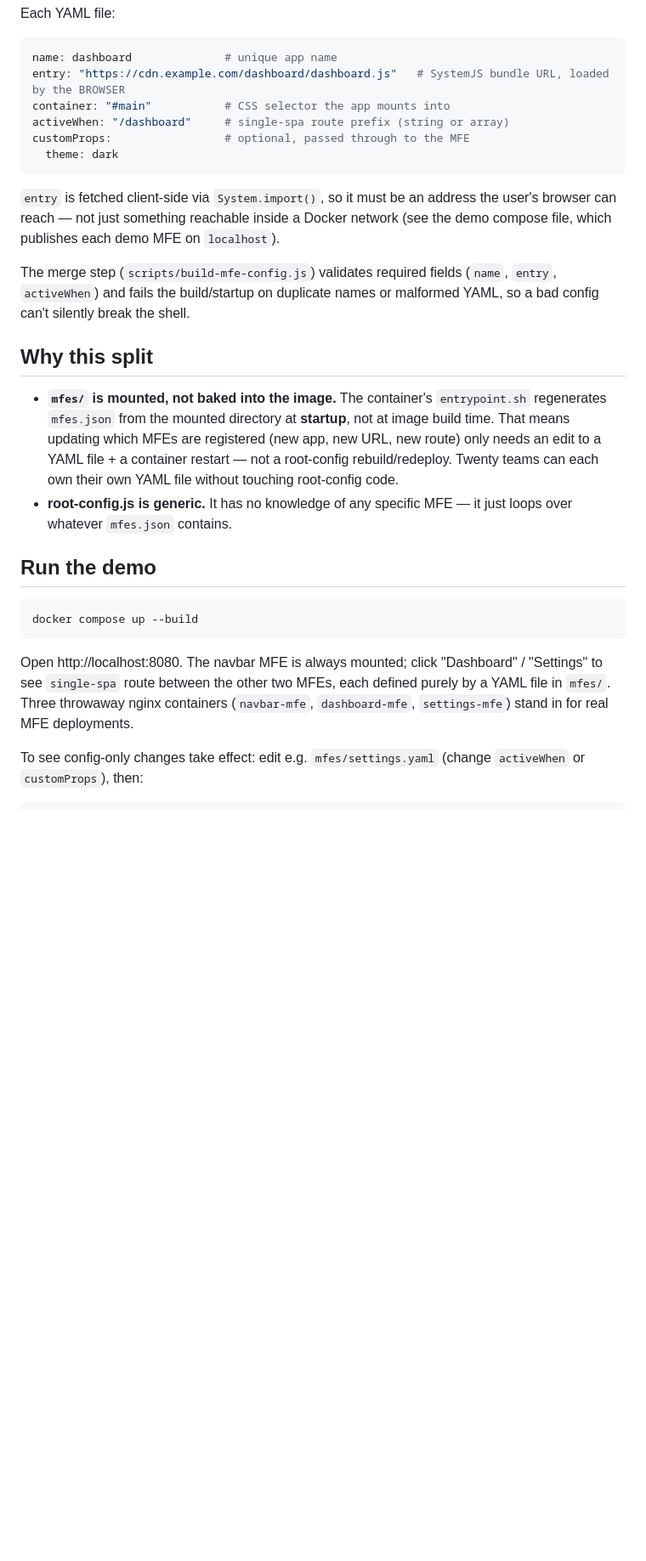
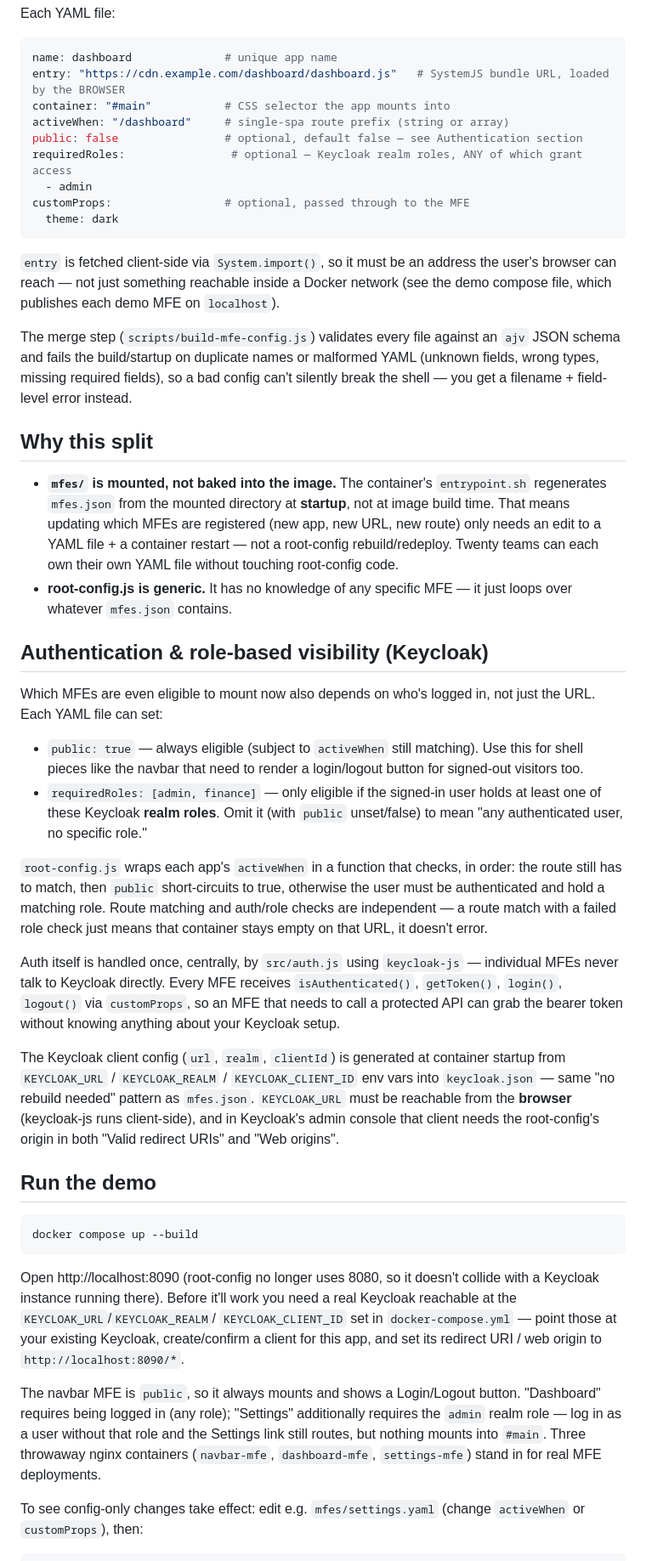
Before and after one commit to janesenaj42/single-spa-root-config, a Markdown page: README.md, the part around one of its changes. Shown at 85% size. GitHub-like rendering; blank space fills up the shorter version.

Commit message:
Document ajv validation and Keycloak role-based visibility in README
Adds an Authentication & role-based visibility section covering
public/requiredRoles, the keycloak.json generation pattern, and the
Keycloak client setup needed for the demo. Updates the run instructions
for the new port (8090) and marks schema validation as done in the
scaling roadmap.

Co-Authored-By: Claude Sonnet 5 <noreply@anthropic.com>

````diff
--- a/README.md
+++ b/README.md
@@ -19,6 +19,9 @@ name: dashboard              # unique app name
 entry: "https://cdn.example.com/dashboard/dashboard.js"   # SystemJS bundle URL, loaded by the BROWSER
 container: "#main"           # CSS selector the app mounts into
 activeWhen: "/dashboard"     # single-spa route prefix (string or array)
+public: false                # optional, default false — see Authentication section
+requiredRoles:                # optional — Keycloak realm roles, ANY of which grant access
+  - admin
 customProps:                 # optional, passed through to the MFE
   theme: dark
 ```
@@ -28,9 +31,11 @@ address the user's browser can reach — not just something reachable inside
 a Docker network (see the demo compose file, which publishes each demo MFE
 on `localhost`).
 
-The merge step (`scripts/build-mfe-config.js`) validates required fields
-(`name`, `entry`, `activeWhen`) and fails the build/startup on duplicate
-names or malformed YAML, so a bad config can't silently break the shell.
+The merge step (`scripts/build-mfe-config.js`) validates every file against
+an `ajv` JSON schema and fails the build/startup on duplicate names or
+malformed YAML (unknown fields, wrong types, missing required fields), so a
+bad config can't silently break the shell — you get a filename + field-level
+error instead.
 
 ## Why this split
 
@@ -43,17 +48,58 @@ names or malformed YAML, so a bad config can't silently break the shell.
 - **root-config.js is generic.** It has no knowledge of any specific MFE —
   it just loops over whatever `mfes.json` contains.
 
+## Authentication & role-based visibility (Keycloak)
+
+Which MFEs are even eligible to mount now also depends on who's logged in,
+not just the URL. Each YAML file can set:
+
+- `public: true` — always eligible (subject to `activeWhen` still matching).
+  Use this for shell pieces like the navbar that need to render a
+  login/logout button for signed-out visitors too.
+- `requiredRoles: [admin, finance]` — only eligible if the signed-in user
+  holds at least one of these Keycloak **realm roles**. Omit it (with
+  `public` unset/false) to mean "any authenticated user, no specific role."
+
+`root-config.js` wraps each app's `activeWhen` in a function that checks,
+in order: the route still has to match, then `public` short-circuits to
+true, otherwise the user must be authenticated and hold a matching role.
+Route matching and auth/role checks are independent — a route match with a
+failed role check just means that container stays empty on that URL, it
+doesn't error.
+
+Auth itself is handled once, centrally, by `src/auth.js` using `keycloak-js`
+— individual MFEs never talk to Keycloak directly. Every MFE receives
+`isAuthenticated()`, `getToken()`, `login()`, `logout()` via `customProps`,
+so an MFE that needs to call a protected API can grab the bearer token
+without knowing anything about your Keycloak setup.
+
+The Keycloak client config (`url`, `realm`, `clientId`) is generated at
+container startup from `KEYCLOAK_URL` / `KEYCLOAK_REALM` /
+`KEYCLOAK_CLIENT_ID` env vars into `keycloak.json` — same "no rebuild
+needed" pattern as `mfes.json`. `KEYCLOAK_URL` must be reachable from the
+**browser** (keycloak-js runs client-side), and in Keycloak's admin console
+that client needs the root-config's origin in both "Valid redirect URIs"
+and "Web origins".
+
 ## Run the demo
 
 ```
 docker compose up --build
 ```
 
-Open http://localhost:8080. The navbar MFE is always mounted; click
-"Dashboard" / "Settings" to see `single-spa` route between the other two
-MFEs, each defined purely by a YAML file in `mfes/`. Three throwaway nginx
-containers (`navbar-mfe`, `dashboard-mfe`, `settings-mfe`) stand in for real
-MFE deployments.
+Open http://localhost:8090 (root-config no longer uses 8080, so it doesn't
+collide with a Keycloak instance running there). Before it'll work you need
+a real Keycloak reachable at the `KEYCLOAK_URL`/`KEYCLOAK_REALM`/
+`KEYCLOAK_CLIENT_ID` set in `docker-compose.yml` — point those at your
+existing Keycloak, create/confirm a client for this app, and set its
+redirect URI / web origin to `http://localhost:8090/*`.
+
+The navbar MFE is `public`, so it always mounts and shows a Login/Logout
+button. "Dashboard" requires being logged in (any role); "Settings"
+additionally requires the `admin` realm role — log in as a user without
+that role and the Settings link still routes, but nothing mounts into
+`#main`. Three throwaway nginx containers (`navbar-mfe`, `dashboard-mfe`,
+`settings-mfe`) stand in for real MFE deployments.
 
 To see config-only changes take effect: edit e.g. `mfes/settings.yaml`
 (change `activeWhen` or `customProps`), then:
````
Also changed, not shown: other parts of README.md (+4 -4 lines).
